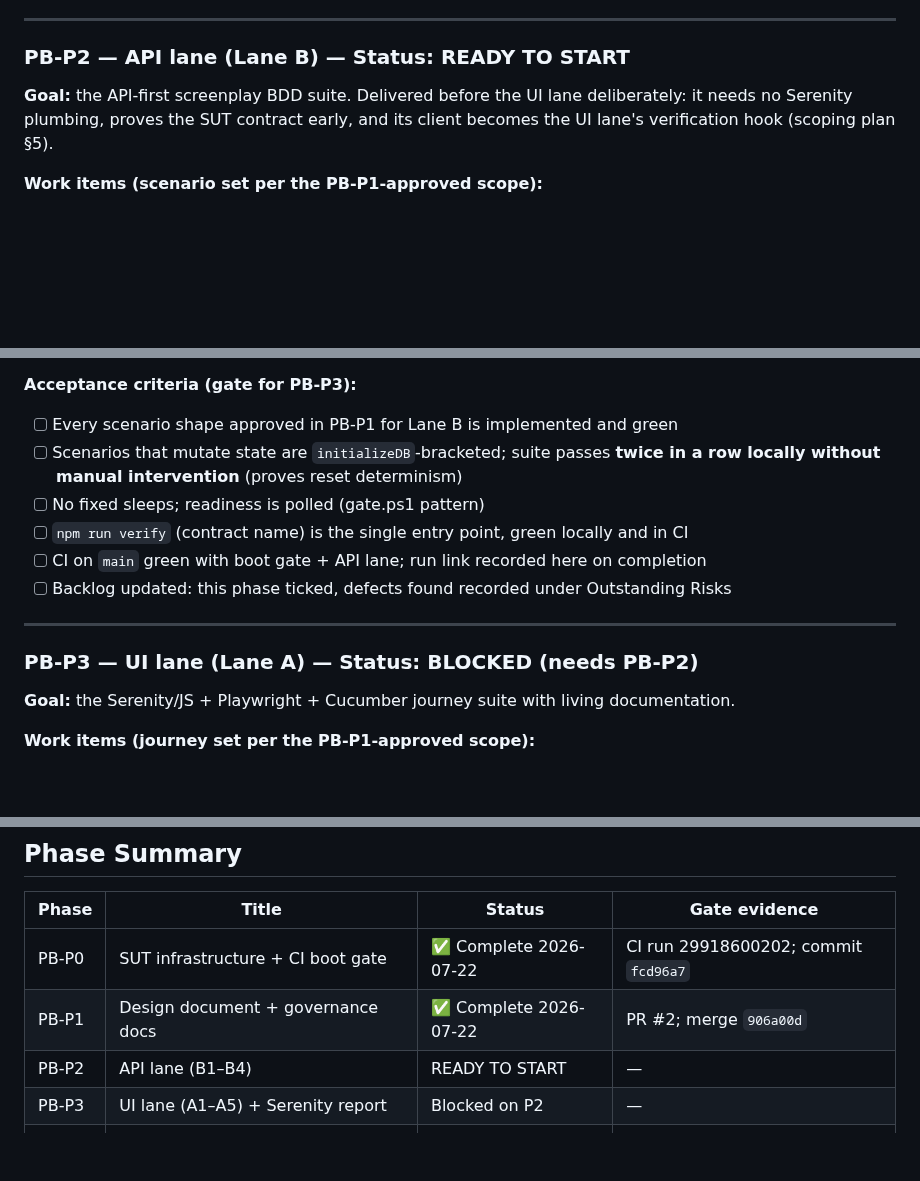
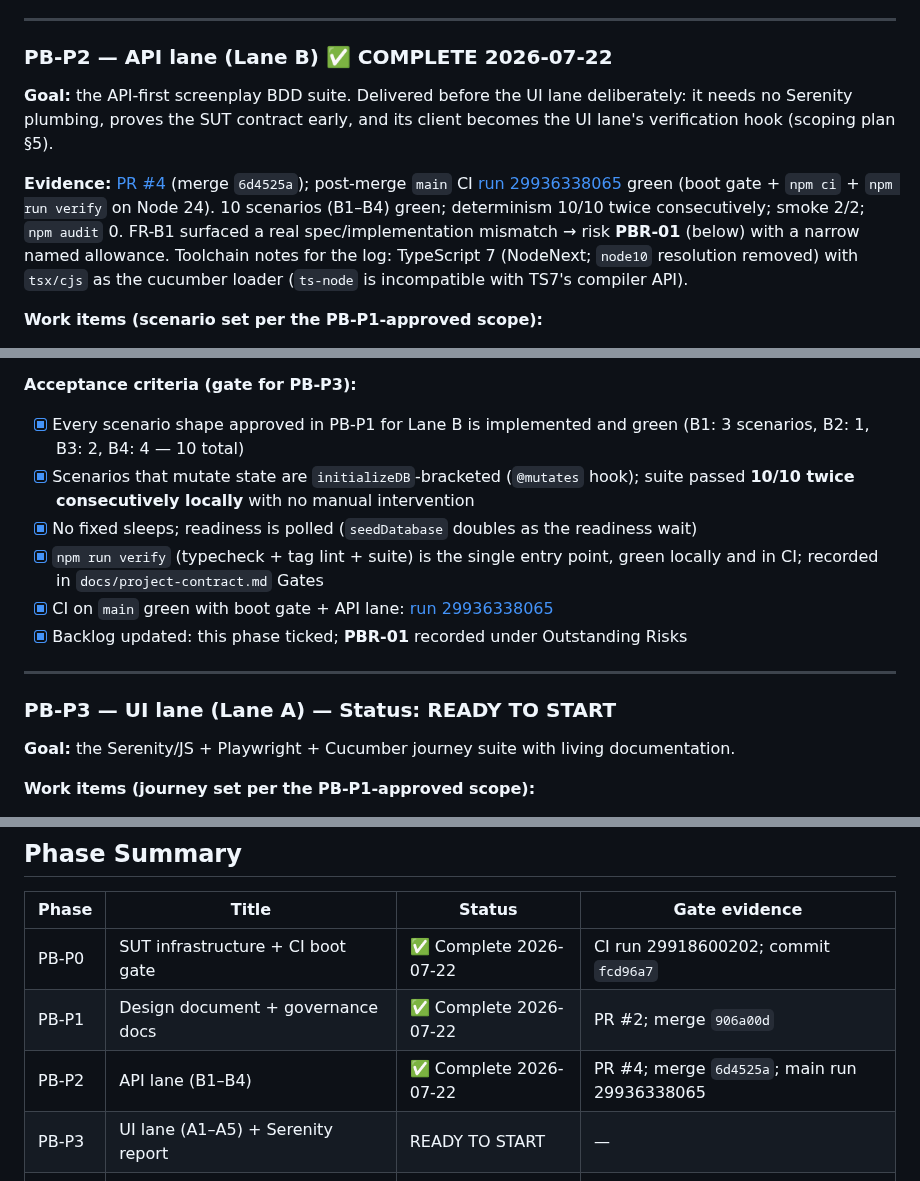
Before and after one commit to GBrooks1970/parabank-bank-automation, a Markdown page: docs/backlog.md, 3 parts joined by grey strips. Rendered like a GitHub page; blank space fills up the shorter version.

Commit message:
docs: tick PB-P2 gate (backlog v3) - PB-P3 ready
All six PB-P2 acceptance boxes ticked with evidence: PR #4 (merge
6d4525a), post-merge main CI run 29936338065 green (boot gate + npm ci
+ npm run verify, Node 24). PBR-01 already recorded in the same
delivery. PB-P3 (UI lane) promoted to READY TO START.

Co-Authored-By: Claude Fable 5 <noreply@anthropic.com>

```diff
--- a/docs/backlog.md
+++ b/docs/backlog.md
@@ -119,11 +119,20 @@ A1–A5 + B1–B4** (design doc §1/§11) and **MIT licence**. Delivered:
 
 ---
 
-### PB-P2 — API lane (Lane B) — Status: READY TO START
+### PB-P2 — API lane (Lane B) ✅ COMPLETE 2026-07-22
 
 **Goal:** the API-first screenplay BDD suite. Delivered before the UI lane deliberately: it
 needs no Serenity plumbing, proves the SUT contract early, and its client becomes the UI
 lane's verification hook (scoping plan §5).
+
+**Evidence:** [PR #4](https://github.com/GBrooks1970/parabank-bank-automation/pull/4)
+(merge `6d4525a`); post-merge `main` CI
+[run 29936338065](https://github.com/GBrooks1970/parabank-bank-automation/actions/runs/29936338065)
+green (boot gate + `npm ci` + `npm run verify` on Node 24). 10 scenarios (B1–B4) green;
+determinism 10/10 twice consecutively; smoke 2/2; `npm audit` 0. FR-B1 surfaced a real
+spec/implementation mismatch → risk **PBR-01** (below) with a narrow named allowance.
+Toolchain notes for the log: TypeScript 7 (NodeNext; `node10` resolution removed) with
+`tsx/cjs` as the cucumber loader (`ts-node` is incompatible with TS7's compiler API).
 
 **Work items (scenario set per the PB-P1-approved scope):**
 
@@ -140,17 +149,20 @@ lane's verification hook (scoping plan §5).
    existing boot gate.
 
 **Acceptance criteria (gate for PB-P3):**
-- [ ] Every scenario shape approved in PB-P1 for Lane B is implemented and green
-- [ ] Scenarios that mutate state are `initializeDB`-bracketed; suite passes **twice in a
-      row locally without manual intervention** (proves reset determinism)
-- [ ] No fixed sleeps; readiness is polled (gate.ps1 pattern)
-- [ ] `npm run verify` (contract name) is the single entry point, green locally and in CI
-- [ ] CI on `main` green with boot gate + API lane; run link recorded here on completion
-- [ ] Backlog updated: this phase ticked, defects found recorded under Outstanding Risks
+- [x] Every scenario shape approved in PB-P1 for Lane B is implemented and green
+      (B1: 3 scenarios, B2: 1, B3: 2, B4: 4 — 10 total)
+- [x] Scenarios that mutate state are `initializeDB`-bracketed (`@mutates` hook); suite
+      passed **10/10 twice consecutively locally** with no manual intervention
+- [x] No fixed sleeps; readiness is polled (`seedDatabase` doubles as the readiness wait)
+- [x] `npm run verify` (typecheck + tag lint + suite) is the single entry point, green
+      locally and in CI; recorded in `docs/project-contract.md` Gates
+- [x] CI on `main` green with boot gate + API lane:
+      [run 29936338065](https://github.com/GBrooks1970/parabank-bank-automation/actions/runs/29936338065)
+- [x] Backlog updated: this phase ticked; **PBR-01** recorded under Outstanding Risks
 
 ---
 
-### PB-P3 — UI lane (Lane A) — Status: BLOCKED (needs PB-P2)
+### PB-P3 — UI lane (Lane A) — Status: READY TO START
 
 **Goal:** the Serenity/JS + Playwright + Cucumber journey suite with living documentation.
 
@@ -235,8 +247,8 @@ lane's verification hook (scoping plan §5).
 |---|---|---|---|
 | PB-P0 | SUT infrastructure + CI boot gate | ✅ Complete 2026-07-22 | CI run 29918600202; commit `fcd96a7` |
 | PB-P1 | Design document + governance docs | ✅ Complete 2026-07-22 | PR #2; merge `906a00d` |
-| PB-P2 | API lane (B1–B4) | READY TO START | — |
-| PB-P3 | UI lane (A1–A5) + Serenity report | Blocked on P2 | — |
+| PB-P2 | API lane (B1–B4) | ✅ Complete 2026-07-22 | PR #4; merge `6d4525a`; main run 29936338065 |
+| PB-P3 | UI lane (A1–A5) + Serenity report | READY TO START | — |
 | PB-P4 | Logs, README truth, handover v1 | Blocked on P3 | — |
 | PB-P5 | Portfolio registration + publication decision | Blocked on P4 | — |
 
```
Also changed, not shown: other parts of docs/backlog.md (+1 -1 lines).
